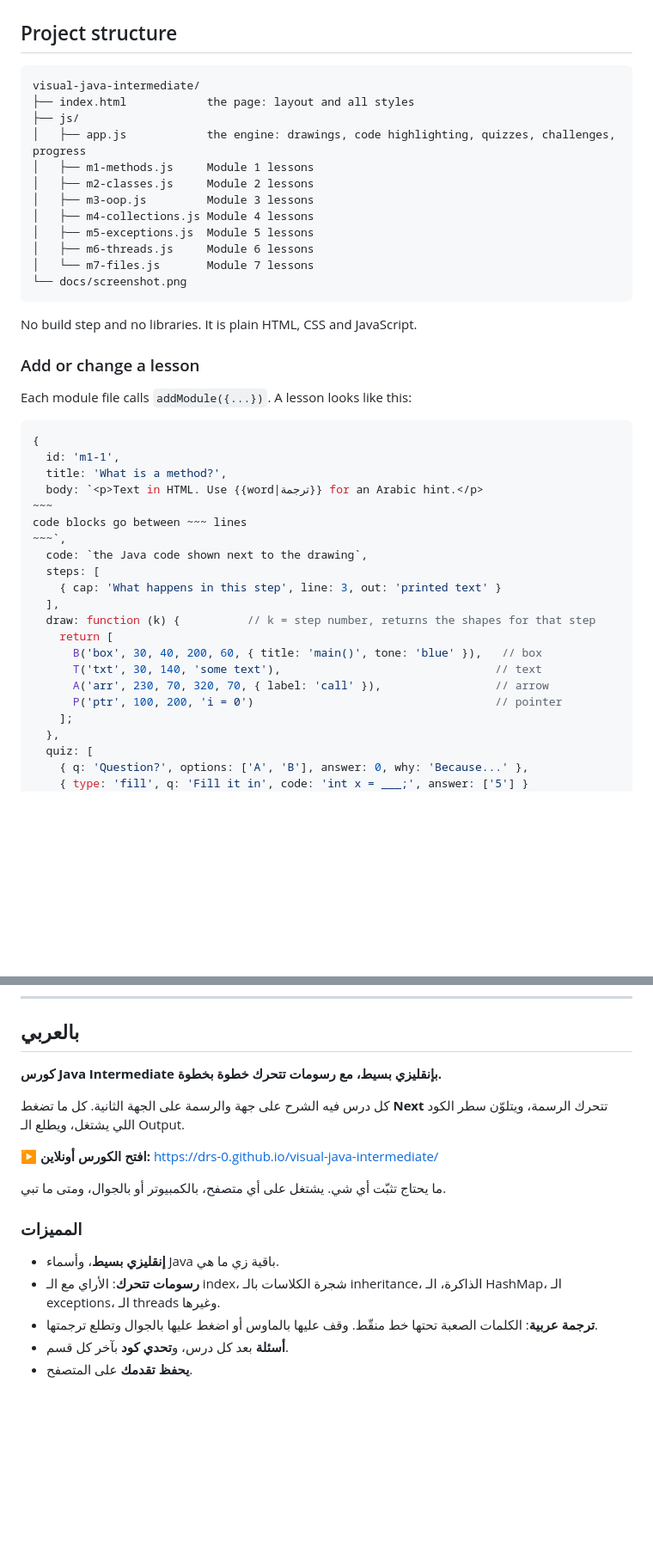
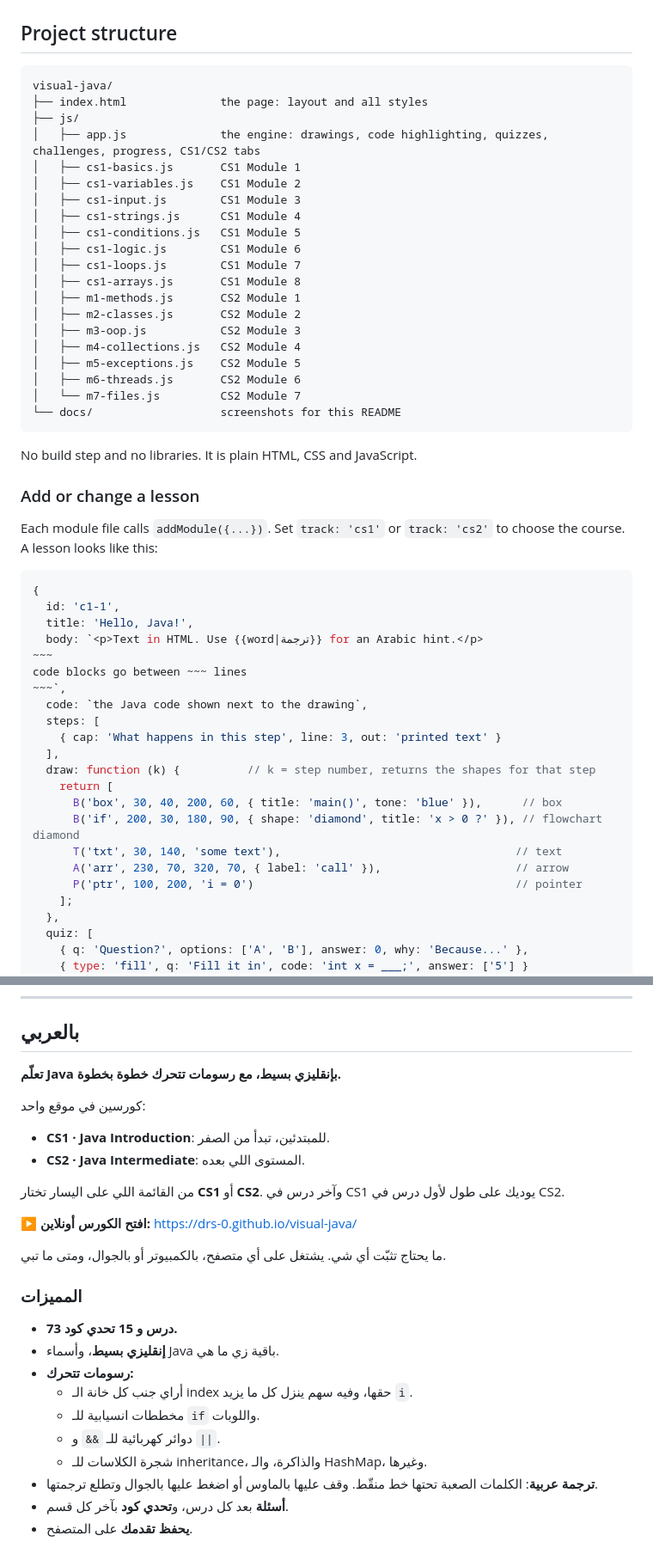
Before and after one commit to drs-0/visual-java, a Markdown page: README.md, 2 parts joined by grey strips. Shown at 86% size. GitHub-like rendering; blank space fills up the shorter version.

````diff
--- a/README.md
+++ b/README.md
@@ -80,30 +105,38 @@ Then open http://localhost:8000 in your browser.
 ## Project structure
 
 ```
-visual-java-intermediate/
-├── index.html            the page: layout and all styles
+visual-java/
+├── index.html              the page: layout and all styles
 ├── js/
-│   ├── app.js            the engine: drawings, code highlighting, quizzes, challenges, progress
-│   ├── m1-methods.js     Module 1 lessons
-│   ├── m2-classes.js     Module 2 lessons
-│   ├── m3-oop.js         Module 3 lessons
-│   ├── m4-collections.js Module 4 lessons
-│   ├── m5-exceptions.js  Module 5 lessons
-│   ├── m6-threads.js     Module 6 lessons
-│   └── m7-files.js       Module 7 lessons
-└── docs/screenshot.png
+│   ├── app.js              the engine: drawings, code highlighting, quizzes, challenges, progress, CS1/CS2 tabs
+│   ├── cs1-basics.js       CS1 Module 1
+│   ├── cs1-variables.js    CS1 Module 2
+│   ├── cs1-input.js        CS1 Module 3
+│   ├── cs1-strings.js      CS1 Module 4
+│   ├── cs1-conditions.js   CS1 Module 5
+│   ├── cs1-logic.js        CS1 Module 6
+│   ├── cs1-loops.js        CS1 Module 7
+│   ├── cs1-arrays.js       CS1 Module 8
+│   ├── m1-methods.js       CS2 Module 1
+│   ├── m2-classes.js       CS2 Module 2
+│   ├── m3-oop.js           CS2 Module 3
+│   ├── m4-collections.js   CS2 Module 4
+│   ├── m5-exceptions.js    CS2 Module 5
+│   ├── m6-threads.js       CS2 Module 6
+│   └── m7-files.js         CS2 Module 7
+└── docs/                   screenshots for this README
 ```
 
 No build step and no libraries. It is plain HTML, CSS and JavaScript.
 
 ### Add or change a lesson
 
-Each module file calls `addModule({...})`. A lesson looks like this:
+Each module file calls `addModule({...})`. Set `track: 'cs1'` or `track: 'cs2'` to choose the course. A lesson looks like this:
 
 ```js
 {
-  id: 'm1-1',
-  title: 'What is a method?',
+  id: 'c1-1',
+  title: 'Hello, Java!',
   body: `<p>Text in HTML. Use {{word|ترجمة}} for an Arabic hint.</p>
 ~~~
 code blocks go between ~~~ lines
@@ -114,10 +147,11 @@ code blocks go between ~~~ lines
   ],
   draw: function (k) {          // k = step number, returns the shapes for that step
     return [
-      B('box', 30, 40, 200, 60, { title: 'main()', tone: 'blue' }),   // box
-      T('txt', 30, 140, 'some text'),                                // text
-      A('arr', 230, 70, 320, 70, { label: 'call' }),                 // arrow
-      P('ptr', 100, 200, 'i = 0')                                    // pointer
+      B('box', 30, 40, 200, 60, { title: 'main()', tone: 'blue' }),      // box
+      B('if', 200, 30, 180, 90, { shape: 'diamond', title: 'x > 0 ?' }), // flowchart diamond
+      T('txt', 30, 140, 'some text'),                                   // text
+      A('arr', 230, 70, 320, 70, { label: 'call' }),                    // arrow
+      P('ptr', 100, 200, 'i = 0')                                       // pointer
     ];
   },
   quiz: [
@@ -145,18 +179,28 @@ The code is under the [MIT License](LICENSE). You can use it, change it and shar
 
 ## بالعربي
 
-**كورس Java Intermediate بإنقليزي بسيط، مع رسومات تتحرك خطوة بخطوة.**
+**تعلّم Java بإنقليزي بسيط، مع رسومات تتحرك خطوة بخطوة.**
 
-كل درس فيه الشرح على جهة والرسمة على الجهة الثانية. كل ما تضغط **Next** تتحرك الرسمة، ويتلوّن سطر الكود اللي يشتغل، ويطلع الـ Output.
+كورسين في موقع واحد:
 
-**▶ افتح الكورس أونلاين:** https://drs-0.github.io/visual-java-intermediate/
+- **CS1 · Java Introduction**: للمبتدئين، تبدأ من الصفر.
+- **CS2 · Java Intermediate**: المستوى اللي بعده.
+
+من القائمة اللي على اليسار تختار **CS1** أو **CS2**. وآخر درس في CS1 يوديك على طول لأول درس في CS2.
+
+**▶ افتح الكورس أونلاين:** https://drs-0.github.io/visual-java/
 
 ما يحتاج تثبّت أي شي. يشتغل على أي متصفح، بالكمبيوتر أو بالجوال، ومتى ما تبي.
 
 ### المميزات
 
+- **73 درس و 15 تحدي كود.**
 - **إنقليزي بسيط**، وأسماء Java باقية زي ما هي.
-- **رسومات تتحرك**: الأراي مع الـ index، شجرة الكلاسات بالـ inheritance، الذاكرة، الـ HashMap، الـ exceptions، الـ threads وغيرها.
+- **رسومات تتحرك:**
+  - أراي جنب كل خانة الـ index حقها، وفيه سهم ينزل كل ما يزيد `i`.
+  - مخططات انسيابية للـ `if` واللوبات.
+  - دوائر كهربائية للـ `&&` و `||`.
+  - شجرة الكلاسات للـ inheritance، والذاكرة، والـ HashMap، وغيرها.
 - **ترجمة عربية**: الكلمات الصعبة تحتها خط منقّط. وقف عليها بالماوس أو اضغط عليها بالجوال وتطلع ترجمتها.
 - **أسئلة** بعد كل درس، و**تحدي كود** بآخر كل قسم.
 - **يحفظ تقدمك** على المتصفح.
````
Also changed, not shown: other parts of README.md (+36 -11 lines), docs/cs1-arrays.png (added), docs/cs2-inheritance.png (added), docs/home.png (added), docs/screenshot.png (deleted), 11 other files.
